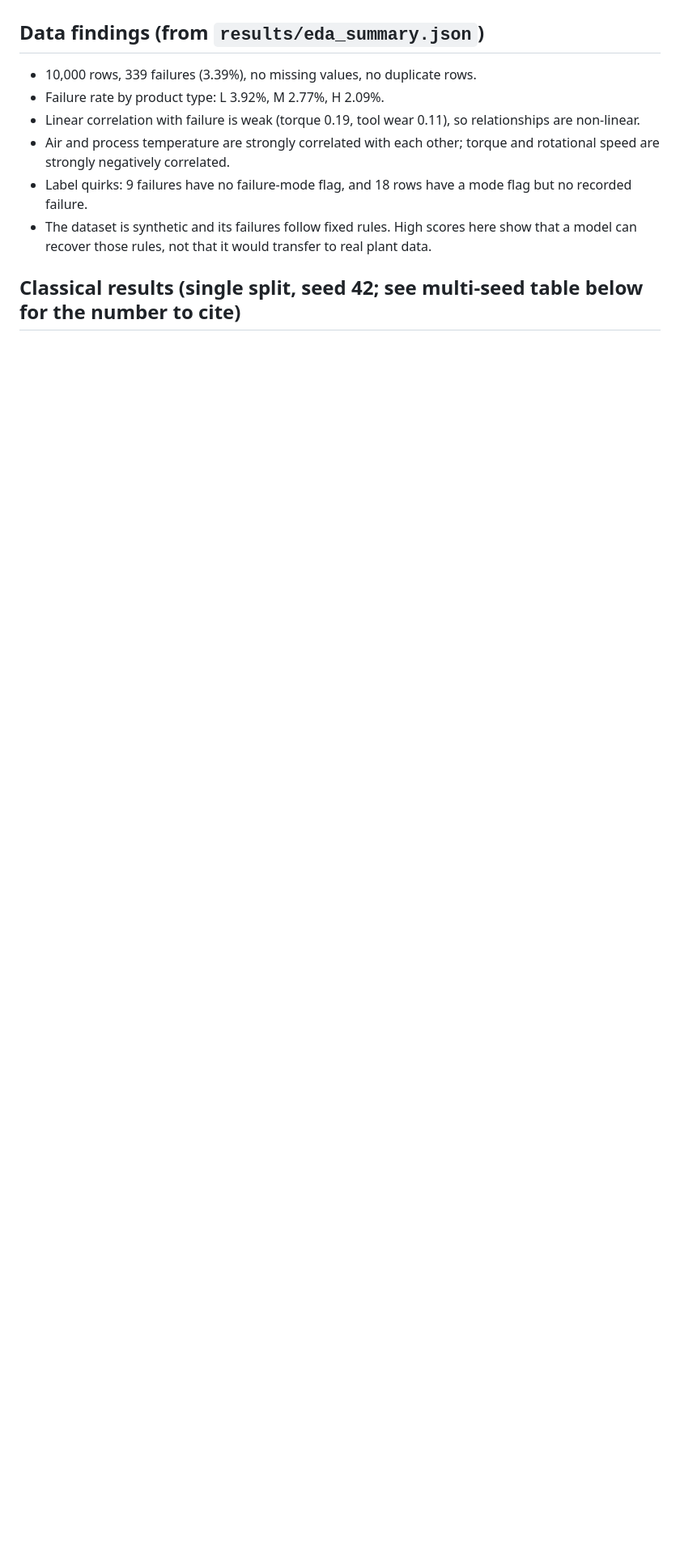
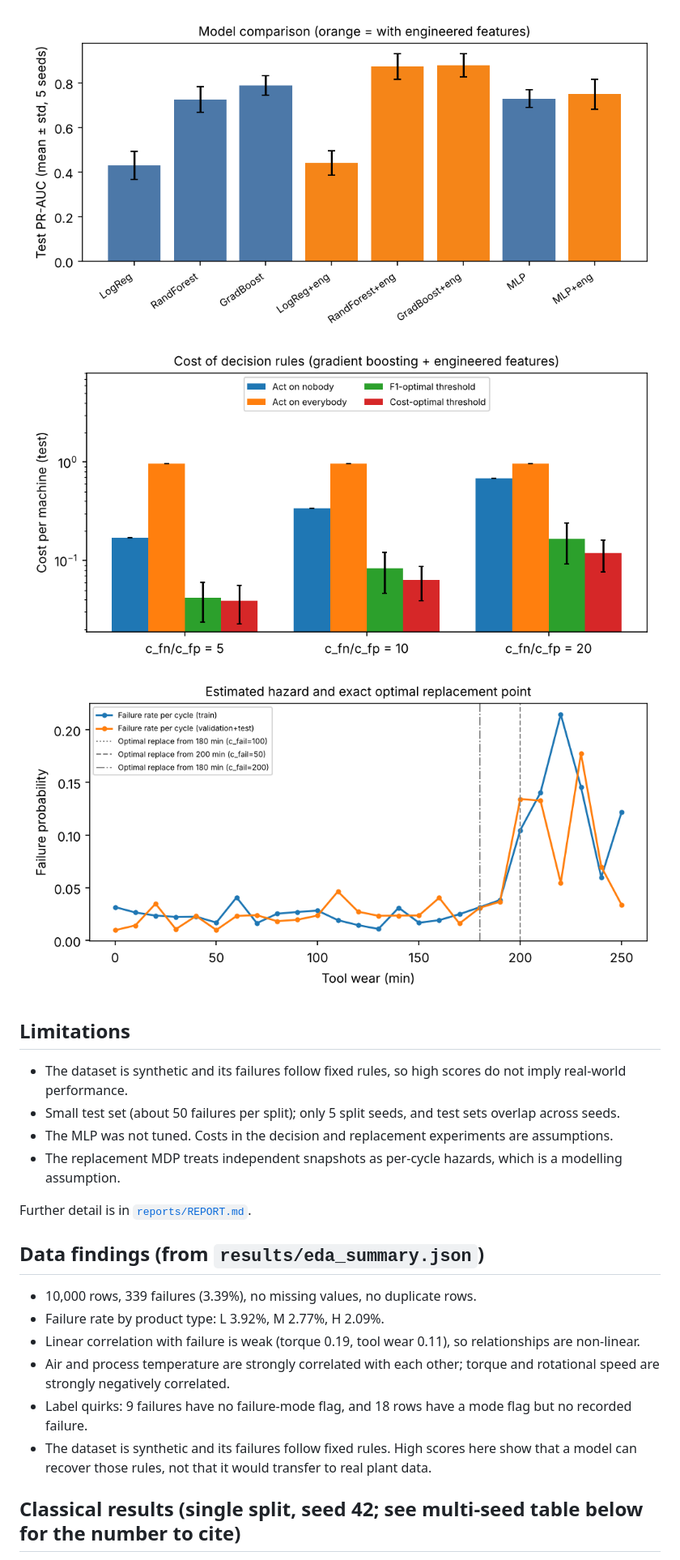
Before and after one commit to RezaManzour/industrial-predictive-maintenance, a Markdown page: README.md, the part around one of its changes. Shown at 81% size. Drawn GitHub-style; pictures changed too: reports/figures/cost_thresholds.png (added), reports/figures/model_comparison.png (added), reports/figures/rl_hazard_policy.png (added); blank space fills up the shorter version.

Commit message:
docs: add final figures, report and README overview

```diff
--- a/README.md
+++ b/README.md
@@ -11,3 +30,15 @@ this repo; see `results/` for the raw outputs.
+![Model comparison](reports/figures/model_comparison.png)
+![Cost of decision rules](reports/figures/cost_thresholds.png)
+![Hazard and optimal replacement point](reports/figures/rl_hazard_policy.png)
+
+## Limitations
+
+- The dataset is synthetic and its failures follow fixed rules, so high scores do not imply real-world performance.
+- Small test set (about 50 failures per split); only 5 split seeds, and test sets overlap across seeds.
+- The MLP was not tuned. Costs in the decision and replacement experiments are assumptions.
+- The replacement MDP treats independent snapshots as per-cycle hazards, which is a modelling assumption.
+
+Further detail is in [`reports/REPORT.md`](reports/REPORT.md).
 
 ## Data findings (from `results/eda_summary.json`)
 
```
Also changed, not shown: other parts of README.md (+30 -19 lines), reports/REPORT.md (added, +46 -0 lines), 2 other files.
